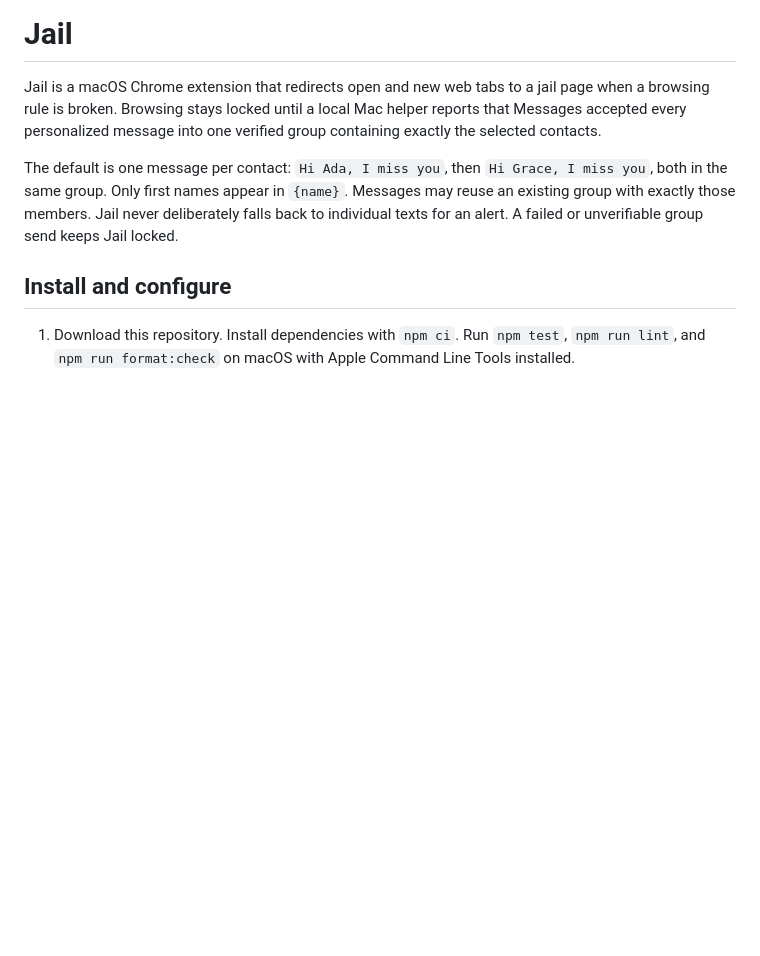
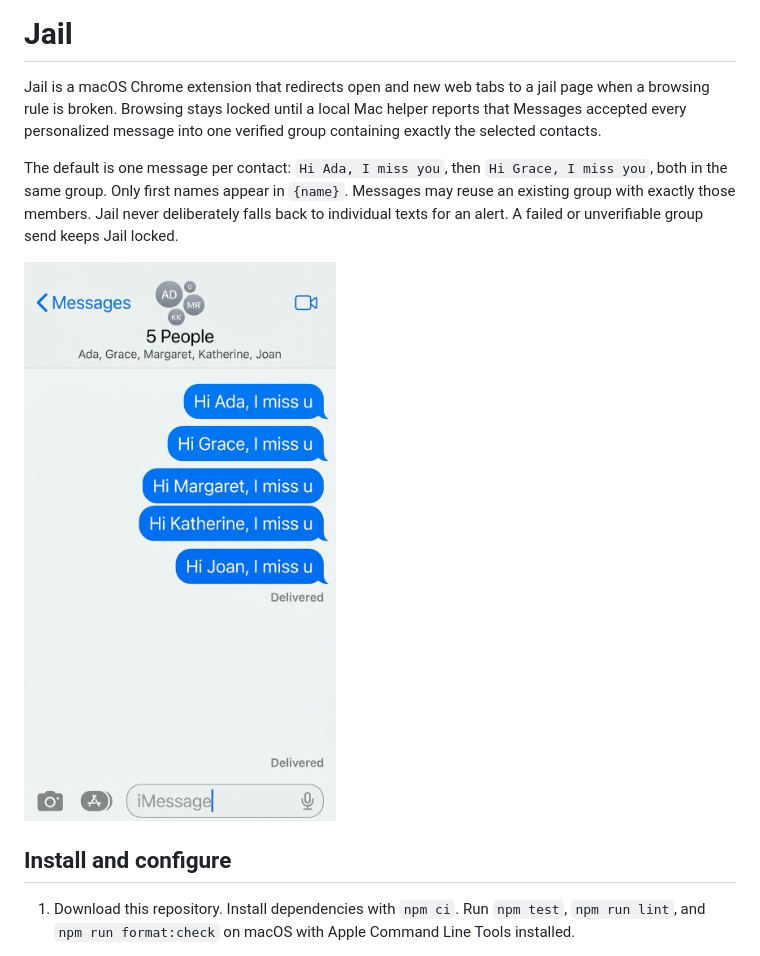
Before and after one commit to kfu95/Focus-As-A-Service-Via-Embarrassment, a Markdown page: README.md, the part around the change. GitHub-like rendering; pictures changed too: docs/images/group-text.png (added); blank space fills up the shorter version.

Commit message:
docs: add iMessage group alert example screenshot (#1)
Co-authored-by: kfu95 <23422922+kfu95@users.noreply.github.com>

```diff
--- a/README.md
+++ b/README.md
@@ -3,6 +3,8 @@
 Jail is a macOS Chrome extension that redirects open and new web tabs to a jail page when a browsing rule is broken. Browsing stays locked until a local Mac helper reports that Messages accepted every personalized message into one verified group containing exactly the selected contacts.
 
 The default is one message per contact: `Hi Ada, I miss you`, then `Hi Grace, I miss you`, both in the same group. Only first names appear in `{name}`. Messages may reuse an existing group with exactly those members. Jail never deliberately falls back to individual texts for an alert. A failed or unverifiable group send keeps Jail locked.
+
+![iMessage group text alert example](docs/images/group-text.png)
 
 ## Install and configure
 
```
